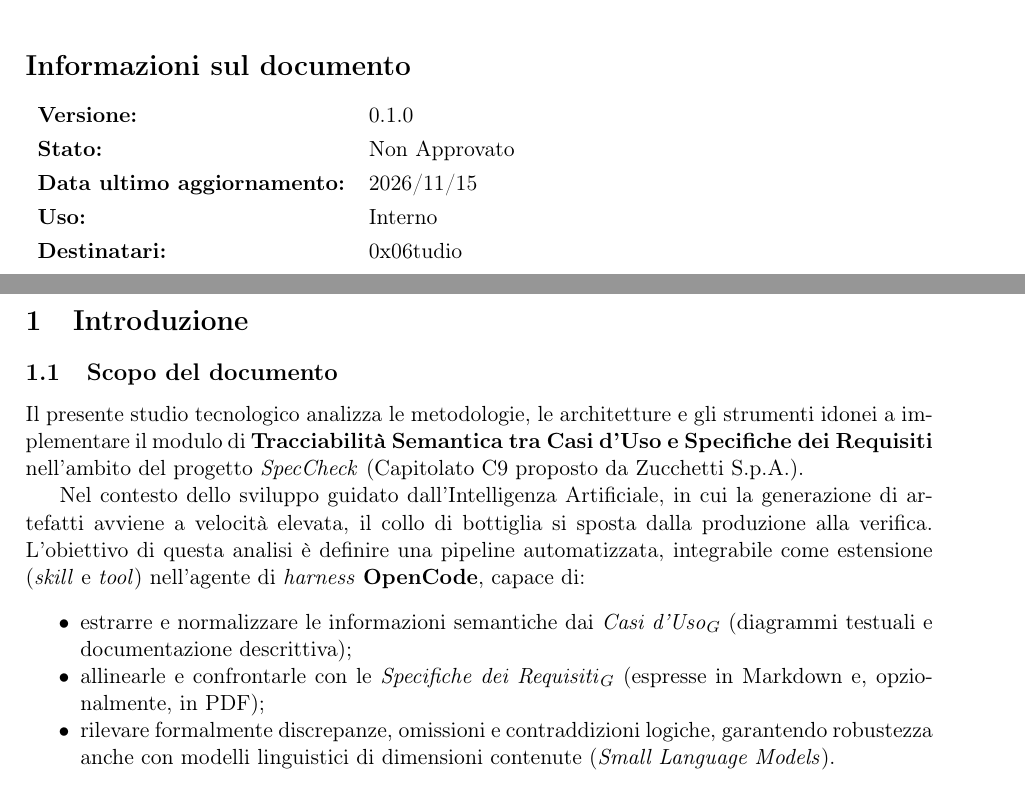
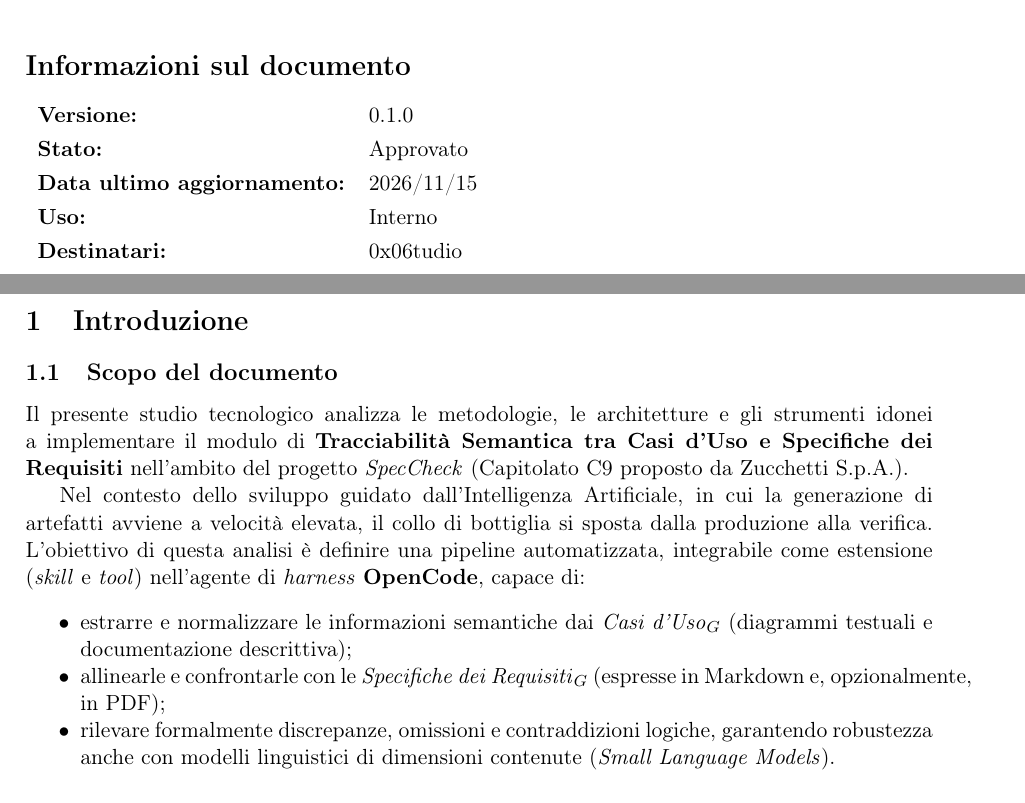
Before and after one commit to 0x06tudio/docs, a LaTeX document (src/tecnologie_esplorative/tracciabilita_semantica.tex): two parts of pages 1 and 3 of 7, joined at a grey line, cut so that both start at the same text. Compiled offline with pdfLaTeX.

Commit message:
Approvato documento tracciabilità_semantica

```diff
--- a/src/tecnologie_esplorative/tracciabilita_semantica.tex
+++ b/src/tecnologie_esplorative/tracciabilita_semantica.tex
@@ -1,7 +1,7 @@
 \documentclass[a4paper, 11pt]{article}
 \usepackage[utf8]{inputenc}
 \usepackage[T1]{fontenc}
-\usepackage[italian]{babel}
+\usepackage{babel}
 \usepackage{geometry}
 \usepackage{graphicx}
 \usepackage{tabularx}
@@ -53,7 +53,7 @@
 \newcommand{\DocTitle}{Tracciabilità Semantica: Casi d'Uso vs Specifiche}
 \newcommand{\DocSubtitle}{Studio Tecnologico -- Capitolato C9: SpecCheck (Zucchetti S.p.A.)}
 \newcommand{\DocVersion}{0.1.0}
-\newcommand{\DocStatus}{Non Approvato} % Bozza | In verifica | Approvato
+\newcommand{\DocStatus}{Approvato} % Bozza | In verifica | Approvato
 \newcommand{\DocDate}{2026/11/15}
 \newcommand{\DocUsage}{Interno} % Interno | Esterno
 \newcommand{\DocRecipients}{0x06tudio}
```
Also changed, not shown: out/tecnologie_esplorative/tracciabilita_semantica.pdf.
